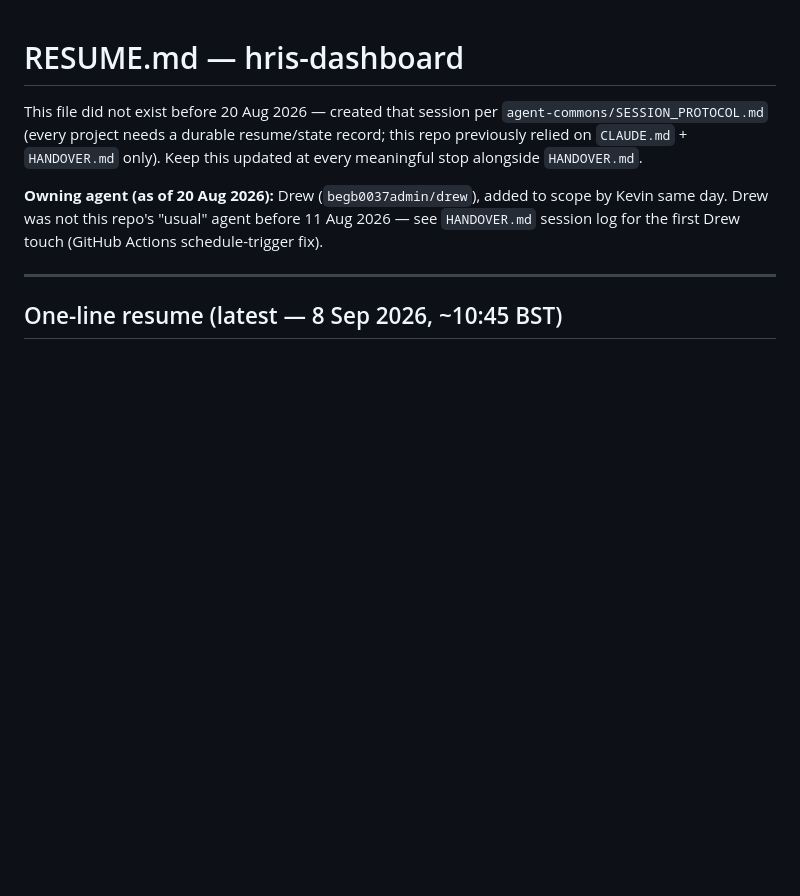
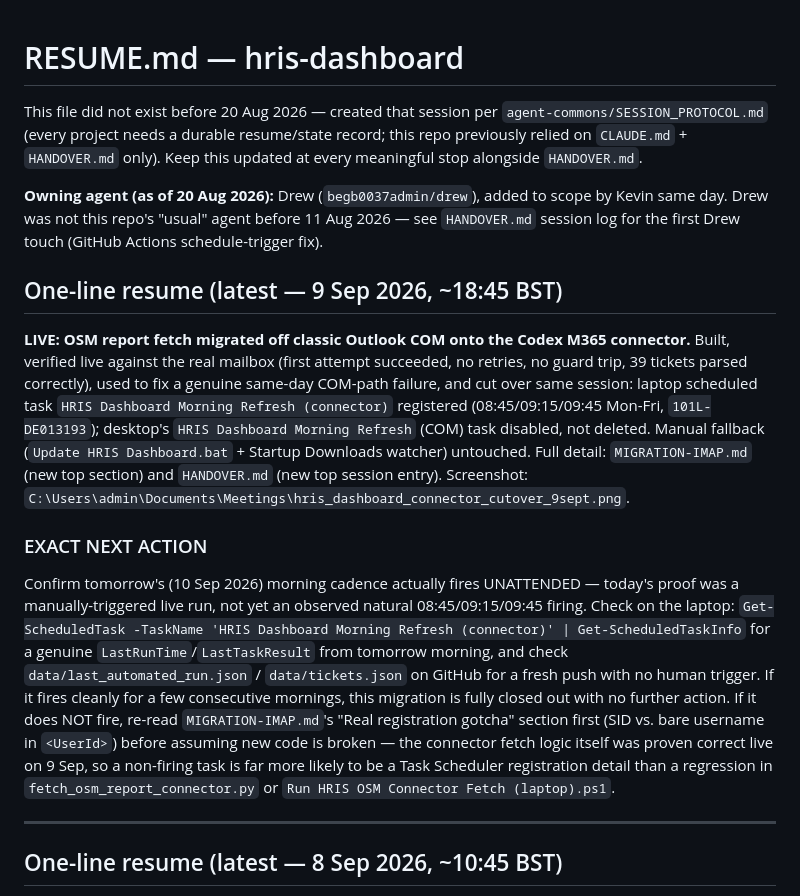
Before and after one commit to begb0037admin/hris-dashboard, a Markdown page: RESUME.md, the part around the change. Rendered like a GitHub page; blank space fills up the shorter version.

Commit message:
Resume checkpoint: connector OSM fetch live, cut over; next action = confirm tomorrow's unattended firing
Co-Authored-By: Claude Sonnet 5 <noreply@anthropic.com>

```diff
--- a/RESUME.md
+++ b/RESUME.md
@@ -10,6 +10,38 @@ alongside `HANDOVER.md`.
 scope by Kevin same day. Drew was not this repo's "usual" agent before
 11 Aug 2026 — see `HANDOVER.md` session log for the first Drew touch
 (GitHub Actions schedule-trigger fix).
+
+
+## One-line resume (latest — 9 Sep 2026, ~18:45 BST)
+
+**LIVE: OSM report fetch migrated off classic Outlook COM onto the Codex
+M365 connector.** Built, verified live against the real mailbox (first
+attempt succeeded, no retries, no guard trip, 39 tickets parsed correctly),
+used to fix a genuine same-day COM-path failure, and cut over same session:
+laptop scheduled task `HRIS Dashboard Morning Refresh (connector)`
+registered (08:45/09:15/09:45 Mon-Fri, `101L-DE013193`); desktop's
+`HRIS Dashboard Morning Refresh` (COM) task disabled, not deleted. Manual
+fallback (`Update HRIS Dashboard.bat` + Startup Downloads watcher)
+untouched. Full detail: `MIGRATION-IMAP.md` (new top section) and
+`HANDOVER.md` (new top session entry). Screenshot:
+`C:\Users\admin\Documents\Meetings\hris_dashboard_connector_cutover_9sept.png`.
+
+### EXACT NEXT ACTION
+Confirm tomorrow's (10 Sep 2026) morning cadence actually fires
+UNATTENDED — today's proof was a manually-triggered live run, not yet an
+observed natural 08:45/09:15/09:45 firing. Check on the laptop:
+`Get-ScheduledTask -TaskName 'HRIS Dashboard Morning Refresh (connector)' |
+Get-ScheduledTaskInfo` for a genuine `LastRunTime`/`LastTaskResult` from
+tomorrow morning, and check `data/last_automated_run.json` /
+`data/tickets.json` on GitHub for a fresh push with no human trigger. If it
+fires cleanly for a few consecutive mornings, this migration is fully
+closed out with no further action. If it does NOT fire, re-read
+`MIGRATION-IMAP.md`'s "Real registration gotcha" section first (SID vs.
+bare username in `<UserId>`) before assuming new code is broken — the
+connector fetch logic itself was proven correct live on 9 Sep, so a
+non-firing task is far more likely to be a Task Scheduler registration
+detail than a regression in `fetch_osm_report_connector.py` or
+`Run HRIS OSM Connector Fetch (laptop).ps1`.
 
 ---
 
```
